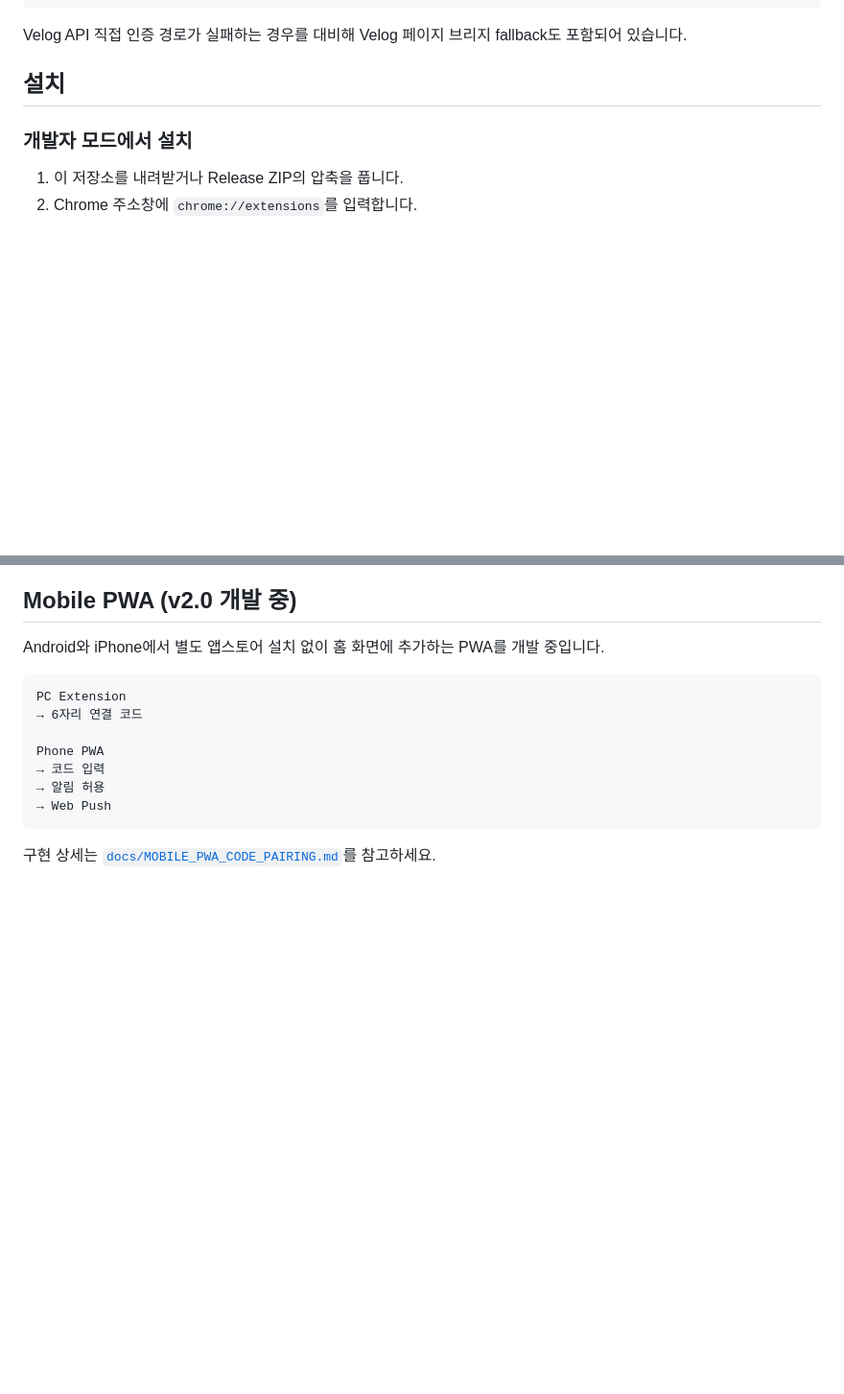
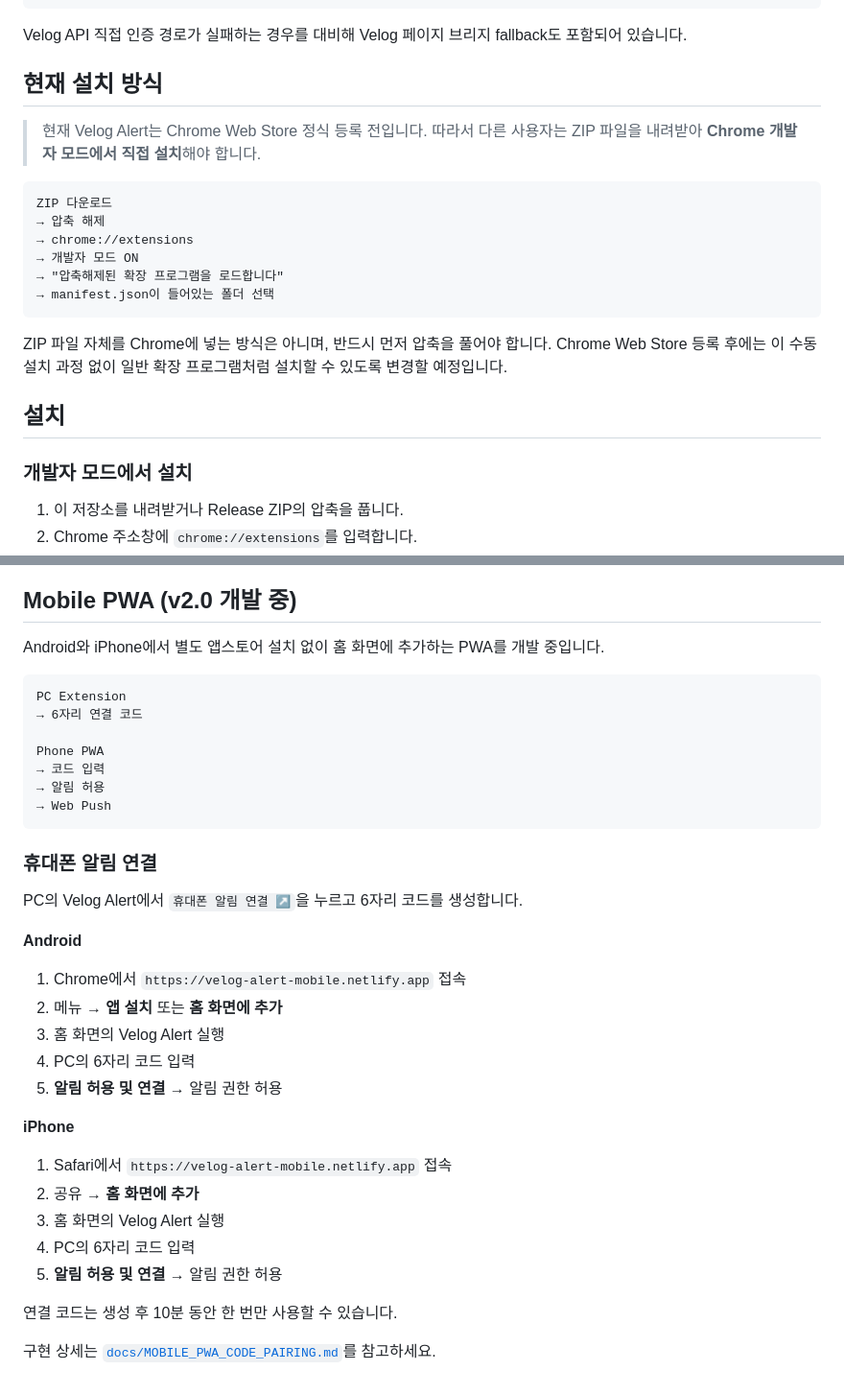
Before and after one commit to 0JDaEun/velog-alert, a Markdown page: README.md, 2 parts joined by grey strips. Shown at 96% size. Drawn GitHub-style; blank space fills up the shorter version.

Commit message:
docs: explain manual install and phone setup

````diff
--- a/README.md
+++ b/README.md
@@ -51,6 +51,21 @@ Velog 게시글
 ```
 
 Velog API 직접 인증 경로가 실패하는 경우를 대비해 Velog 페이지 브리지 fallback도 포함되어 있습니다.
+
+## 현재 설치 방식
+
+> 현재 Velog Alert는 Chrome Web Store 정식 등록 전입니다. 따라서 다른 사용자는 ZIP 파일을 내려받아 **Chrome 개발자 모드에서 직접 설치**해야 합니다.
+
+```text
+ZIP 다운로드
+→ 압축 해제
+→ chrome://extensions
+→ 개발자 모드 ON
+→ "압축해제된 확장 프로그램을 로드합니다"
+→ manifest.json이 들어있는 폴더 선택
+```
+
+ZIP 파일 자체를 Chrome에 넣는 방식은 아니며, 반드시 먼저 압축을 풀어야 합니다. Chrome Web Store 등록 후에는 이 수동 설치 과정 없이 일반 확장 프로그램처럼 설치할 수 있도록 변경할 예정입니다.
 
 ## 설치
 
@@ -235,4 +250,26 @@ Phone PWA
 → Web Push
 ```
 
+### 휴대폰 알림 연결
+
+PC의 Velog Alert에서 `휴대폰 알림 연결 ↗`을 누르고 6자리 코드를 생성합니다.
+
+**Android**
+
+1. Chrome에서 `https://velog-alert-mobile.netlify.app` 접속
+2. 메뉴 → **앱 설치** 또는 **홈 화면에 추가**
+3. 홈 화면의 Velog Alert 실행
+4. PC의 6자리 코드 입력
+5. **알림 허용 및 연결** → 알림 권한 허용
+
+**iPhone**
+
+1. Safari에서 `https://velog-alert-mobile.netlify.app` 접속
+2. 공유 → **홈 화면에 추가**
+3. 홈 화면의 Velog Alert 실행
+4. PC의 6자리 코드 입력
+5. **알림 허용 및 연결** → 알림 권한 허용
+
+연결 코드는 생성 후 10분 동안 한 번만 사용할 수 있습니다.
+
 구현 상세는 [`docs/MOBILE_PWA_CODE_PAIRING.md`](docs/MOBILE_PWA_CODE_PAIRING.md)를 참고하세요.
````
